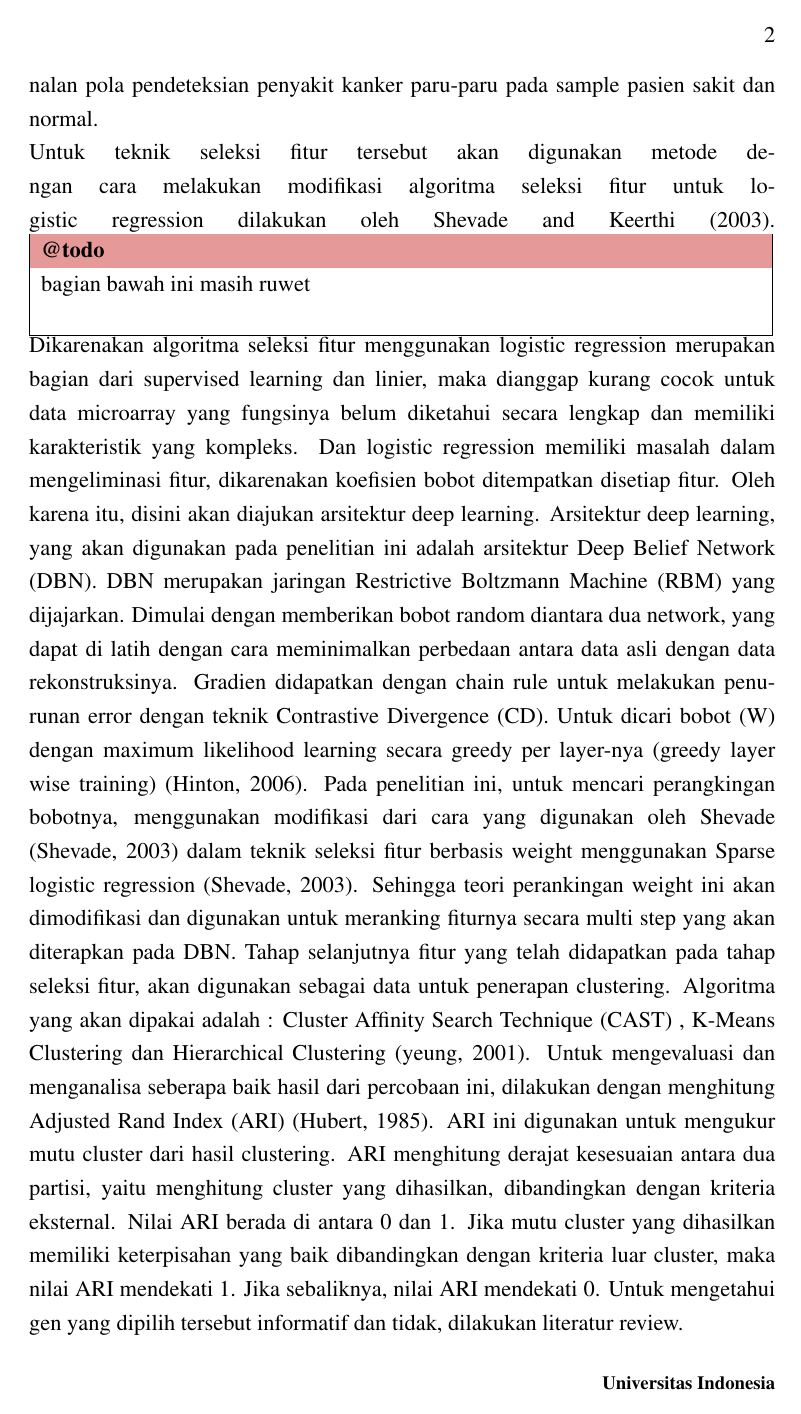
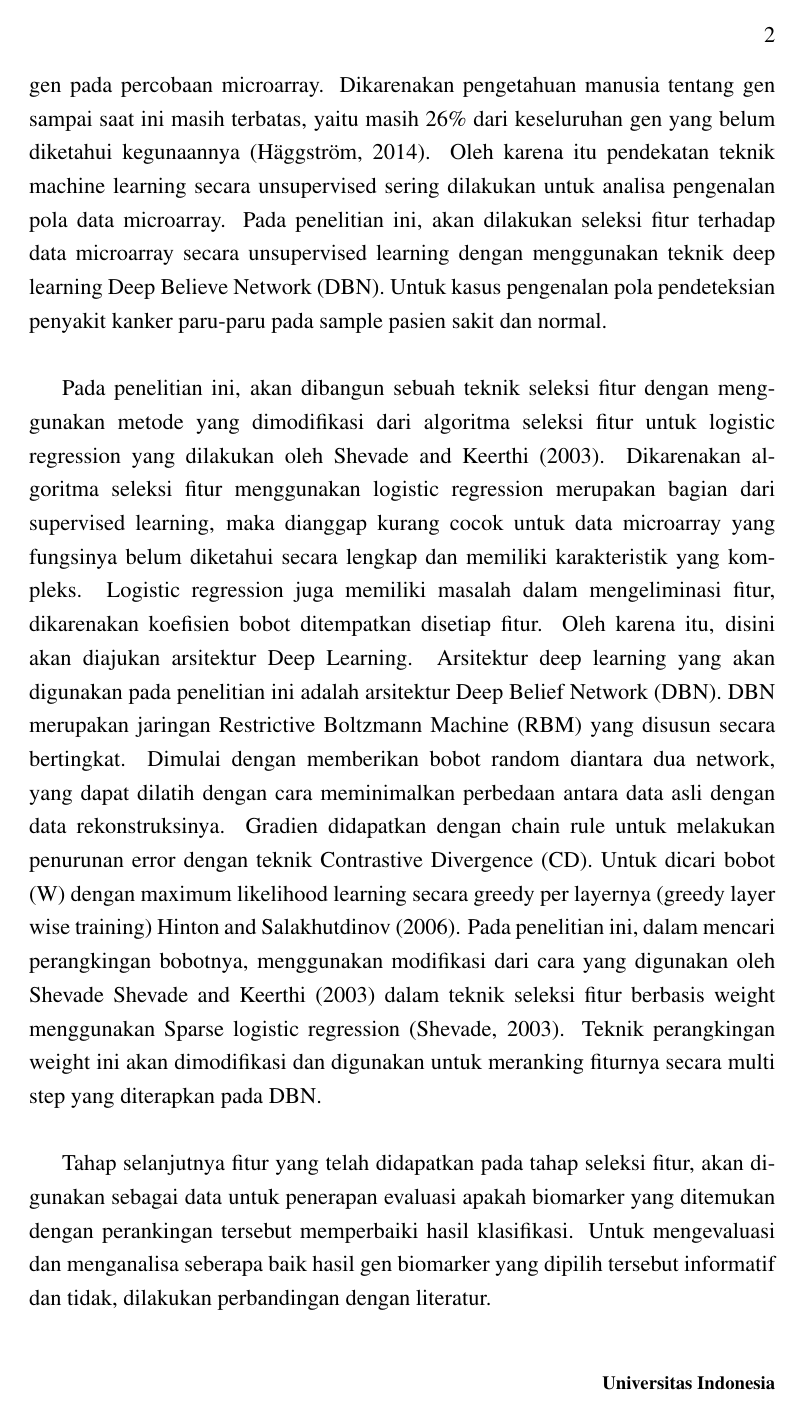
Before and after one commit to neimasilk/thesis_report, a LaTeX thesis (thesis.tex, which reads bab1.tex): page 17 of 31. Compiled offline with pdfLaTeX.

Commit message:
perbaikan bab 1

```diff
--- a/bab1.tex
+++ b/bab1.tex
@@ -9,10 +9,9 @@ Data ekspresi gen pada percobaan \textit{microarray} memiliki ciri khas yaitu di
 
-pengetahuan manusia tentang gen sampai saat ini masih terbatas, yaitu ada sekitar 26\% dari keseluruhan gen yang belum diketahui kegunaannya \citep{haggstrom2014diagram}. Oleh karena itu pendekatan teknik machine learning secara unsupervised sering dilakukan untuk analisa pengenalan pola data microarray. Pada penelitian ini, akan dilakukan seleksi fitur terhadap data microarray secara unsupervised learning dengan menggunakan teknik deep learning. Dari hasil seleksi fitur gen tersebut akan diterapkan algoritma supervised learning yang digunakan untuk melakukan evaluasi seberapa baik keakurasian seleksi fitur tersebut dalam pengenalan pola pendeteksian penyakit kanker paru-paru pada sample pasien sakit dan normal. \\
-Untuk teknik seleksi fitur tersebut akan digunakan metode dengan cara melakukan modifikasi algoritma seleksi fitur untuk logistic regression dilakukan oleh \cite{shevade2003simple}.
-\todo{bagian bawah ini masih ruwet}
-Dikarenakan algoritma seleksi fitur menggunakan logistic regression merupakan bagian dari supervised learning dan linier, maka dianggap kurang cocok untuk data microarray yang fungsinya belum diketahui secara lengkap dan memiliki karakteristik yang kompleks. Dan logistic regression memiliki masalah dalam  mengeliminasi fitur, dikarenakan koefisien bobot ditempatkan disetiap fitur. Oleh karena itu, disini akan diajukan arsitektur deep learning.
-Arsitektur deep learning, yang akan digunakan pada penelitian ini adalah arsitektur Deep Belief Network (DBN). DBN merupakan jaringan Restrictive Boltzmann Machine (RBM) yang dijajarkan. Dimulai dengan memberikan bobot random diantara dua network, yang dapat di latih dengan cara meminimalkan perbedaan antara data asli dengan data rekonstruksinya. Gradien didapatkan dengan chain rule untuk melakukan penurunan error dengan teknik Contrastive Divergence (CD). Untuk dicari bobot (W) dengan maximum likelihood learning  secara greedy per layer-nya (greedy layer wise training) (Hinton, 2006). Pada penelitian ini, untuk mencari perangkingan bobotnya, menggunakan modifikasi dari cara yang digunakan oleh Shevade (Shevade, 2003) dalam teknik seleksi fitur berbasis weight menggunakan Sparse logistic regression (Shevade, 2003). Sehingga teori perankingan weight ini akan dimodifikasi dan digunakan untuk  meranking fiturnya secara multi step yang akan diterapkan pada DBN.
-Tahap selanjutnya fitur yang telah didapatkan pada tahap seleksi fitur, akan digunakan sebagai data untuk penerapan clustering. Algoritma yang akan dipakai adalah : Cluster Affinity Search Technique (CAST) , K-Means Clustering dan Hierarchical Clustering (yeung, 2001). Untuk mengevaluasi dan menganalisa seberapa baik hasil dari percobaan ini, dilakukan dengan menghitung Adjusted Rand Index (ARI) (Hubert, 1985). ARI ini digunakan untuk mengukur mutu cluster dari hasil clustering. ARI menghitung derajat kesesuaian antara dua partisi, yaitu menghitung cluster yang dihasilkan, dibandingkan dengan kriteria eksternal. Nilai ARI berada di antara 0 dan 1. Jika mutu cluster yang dihasilkan memiliki keterpisahan yang baik dibandingkan dengan kriteria luar cluster, maka nilai ARI mendekati 1. Jika sebaliknya, nilai ARI mendekati 0. Untuk mengetahui gen yang dipilih tersebut informatif dan tidak, dilakukan literatur review.
+Pendekatan unsupervised learning, sering dipilih untuk kasus pengenalan pola yang polanya tidak kita ketahui secara lengkap. Seperti kasus ekspresi gen pada percobaan microarray. Dikarenakan pengetahuan manusia tentang gen sampai saat ini masih terbatas, yaitu masih 26\% dari keseluruhan gen yang belum diketahui kegunaannya \citep{haggstrom2014diagram}. Oleh karena itu pendekatan teknik machine learning secara unsupervised sering dilakukan untuk analisa pengenalan pola data microarray. Pada penelitian ini, akan dilakukan seleksi fitur terhadap data microarray secara unsupervised learning dengan menggunakan teknik deep learning Deep Believe Network (DBN). Untuk kasus pengenalan pola pendeteksian penyakit kanker paru-paru pada sample pasien sakit dan normal. \\
+
+Pada penelitian ini, akan dibangun sebuah teknik seleksi fitur dengan menggunakan metode yang dimodifikasi dari algoritma seleksi fitur untuk logistic regression yang dilakukan oleh \cite{shevade2003simple}. Dikarenakan algoritma seleksi fitur menggunakan logistic regression merupakan bagian dari supervised learning, maka dianggap kurang cocok untuk data microarray yang fungsinya belum diketahui secara lengkap dan memiliki karakteristik yang kompleks. Logistic regression juga memiliki masalah dalam  mengeliminasi fitur, dikarenakan koefisien bobot ditempatkan disetiap fitur. Oleh karena itu, disini akan diajukan arsitektur Deep Learning. Arsitektur deep learning yang akan digunakan pada penelitian ini adalah arsitektur Deep Belief Network (DBN). DBN merupakan jaringan Restrictive Boltzmann Machine (RBM) yang disusun secara bertingkat. Dimulai dengan memberikan bobot random diantara dua network, yang dapat dilatih dengan cara meminimalkan perbedaan antara data asli dengan data rekonstruksinya. Gradien didapatkan dengan chain rule untuk melakukan penurunan error dengan teknik Contrastive Divergence (CD). Untuk dicari bobot (W) dengan maximum likelihood learning  secara greedy per layernya (greedy layer wise training) \cite{hinton2006reducing}. Pada penelitian ini, dalam mencari perangkingan bobotnya, menggunakan modifikasi dari cara yang digunakan oleh Shevade \cite{shevade2003simple} dalam teknik seleksi fitur berbasis weight menggunakan Sparse logistic regression (Shevade, 2003). Teknik perangkingan weight ini akan dimodifikasi dan digunakan untuk  meranking fiturnya secara multi step yang diterapkan pada DBN. \\
+
+Tahap selanjutnya fitur yang telah didapatkan pada tahap seleksi fitur, akan digunakan sebagai data untuk penerapan evaluasi apakah biomarker yang ditemukan dengan perankingan tersebut memperbaiki hasil klasifikasi. Untuk mengevaluasi dan menganalisa seberapa baik hasil gen biomarker yang dipilih tersebut informatif dan tidak, dilakukan perbandingan dengan literatur. \\
 
 
 
```
Also changed, not shown: bab1.tex (5 more changed lines).
